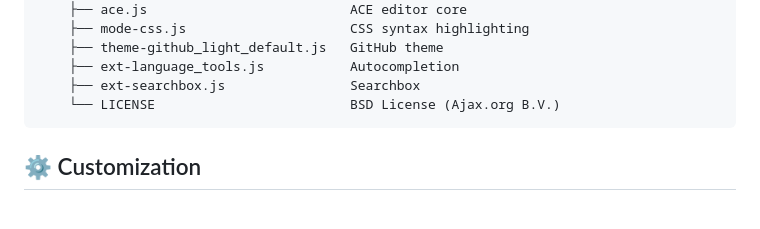
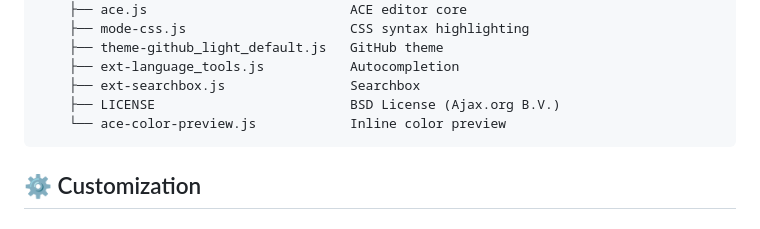
Before and after one commit to arakel2/css-editor, a Markdown page: README.md, the part around the change. Rendered like a GitHub page.

````diff
--- a/README.md
+++ b/README.md
@@ -80,7 +80,8 @@ css-editor/
     ├── theme-github_light_default.js   GitHub theme
     ├── ext-language_tools.js           Autocompletion
     ├── ext-searchbox.js                Searchbox
-    └── LICENSE                         BSD License (Ajax.org B.V.)
+    ├── LICENSE                         BSD License (Ajax.org B.V.)
+    └── ace-color-preview.js            Inline color preview
 ```
 
 
````
